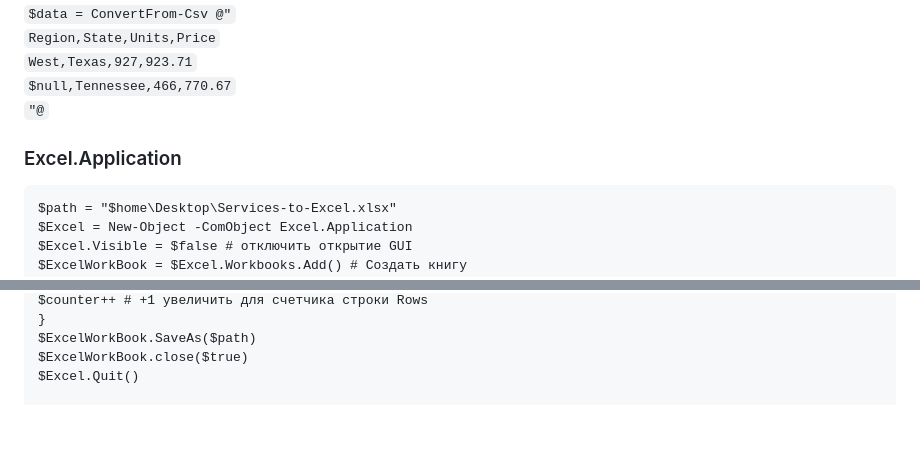
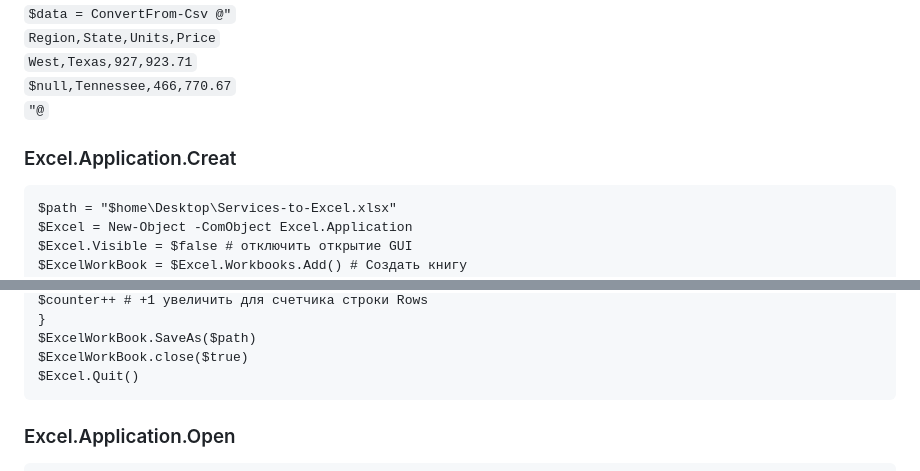
Before and after one commit to Lifailon/PS-Commands, a Markdown page: README.md, 2 parts joined by grey strips. GitHub-like rendering; blank space fills up the shorter version.

````diff
--- a/README.md
+++ b/README.md
@@ -2014,7 +2014,7 @@ $Result.Values.ethernets.ens160.nameservers
 `$null,Tennessee,466,770.67` \
 `"@`
 
-### Excel.Application
+### Excel.Application.Creat
 ```
 $path = "$home\Desktop\Services-to-Excel.xlsx"
 $Excel = New-Object -ComObject Excel.Application
@@ -2065,7 +2065,9 @@ $counter++ # +1 увеличить для счетчика строки Rows
 $ExcelWorkBook.SaveAs($path)
 $ExcelWorkBook.close($true)
 $Excel.Quit()
-
+```
+### Excel.Application.Open
+```
 $Excel = New-Object -ComObject Excel.Application
 $Excel.Visible = $false
 $ExcelWorkBook = $excel.Workbooks.Open($path) # открыть xlsx-файл
````
